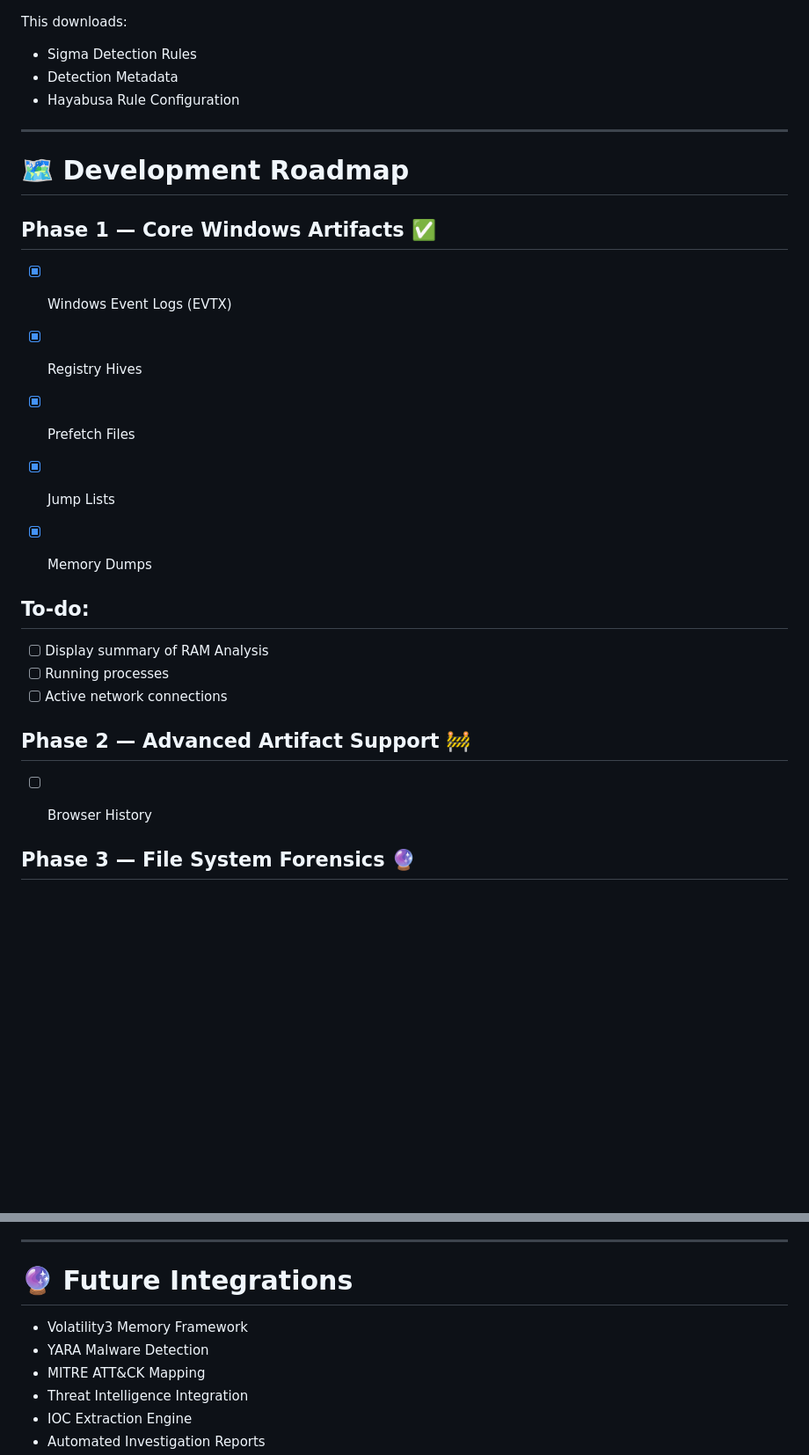
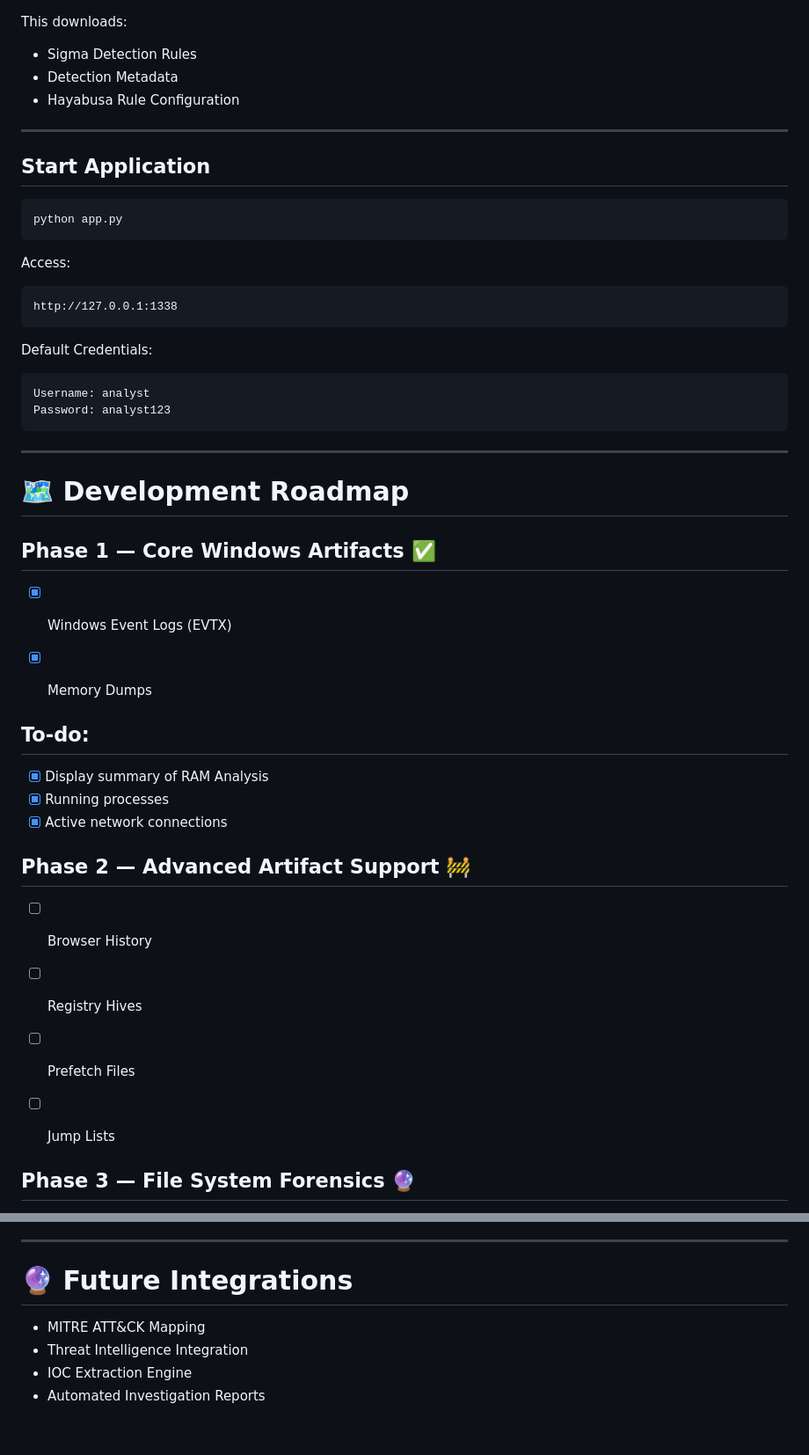
Before and after one commit to itsmeRiF/dfir-framework2, a Markdown page: README.md, 2 parts joined by grey strips. Shown at 88% size. Rendered like a GitHub page; blank space fills up the shorter version.

````diff
--- a/README.md
+++ b/README.md
@@ -157,25 +132,47 @@ This downloads:
 
 ---
 
+## Start Application
+
+```bash
+python app.py
+```
+
+Access:
+
+```
+http://127.0.0.1:1338
+```
+
+Default Credentials:
+
+```
+Username: analyst
+Password: analyst123
+```
+
+---
+
 # 🗺️ Development Roadmap
 
 ## Phase 1 — Core Windows Artifacts ✅
 
 * [x] Windows Event Logs (EVTX)
-* [x] Registry Hives
-* [x] Prefetch Files
-* [x] Jump Lists
 * [x] Memory Dumps
 
 
 ## To-do:
-* [ ] Display summary of RAM Analysis
-* [ ] Running processes
-* [ ] Active network connections
+* [x] Display summary of RAM Analysis
+* [x] Running processes
+* [x] Active network connections
 
 ## Phase 2 — Advanced Artifact Support 🚧
 
 * [ ] Browser History
+* [ ] Registry Hives
+* [ ] Prefetch Files
+* [ ] Jump Lists
+
 
 
 ## Phase 3 — File System Forensics 🔮
@@ -204,8 +201,6 @@ This downloads:
 
 # 🔮 Future Integrations
 
-* Volatility3 Memory Framework
-* YARA Malware Detection
 * MITRE ATT&CK Mapping
 * Threat Intelligence Integration
 * IOC Extraction Engine
````
Also changed, not shown: other parts of README.md (+0 -25 lines).
